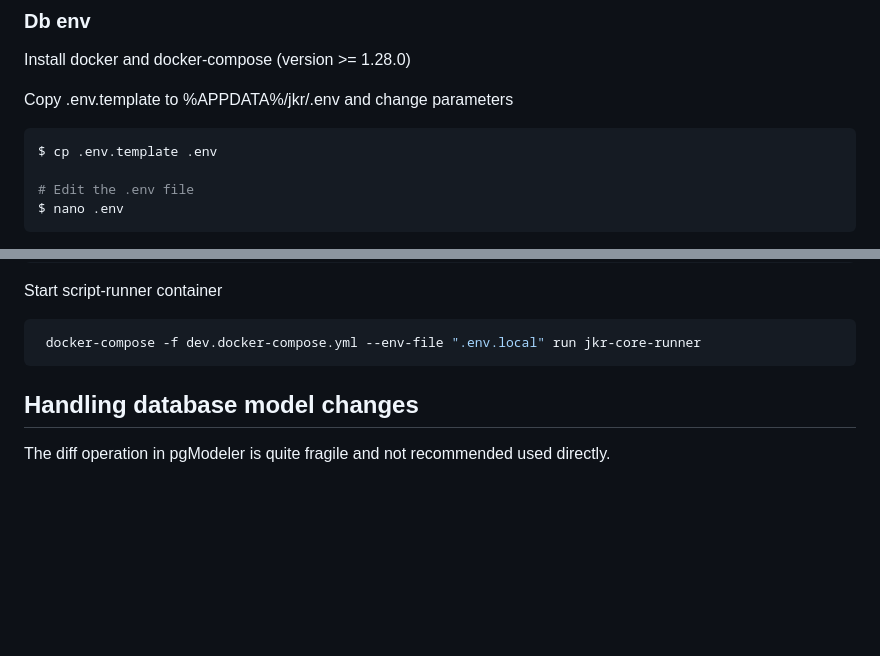
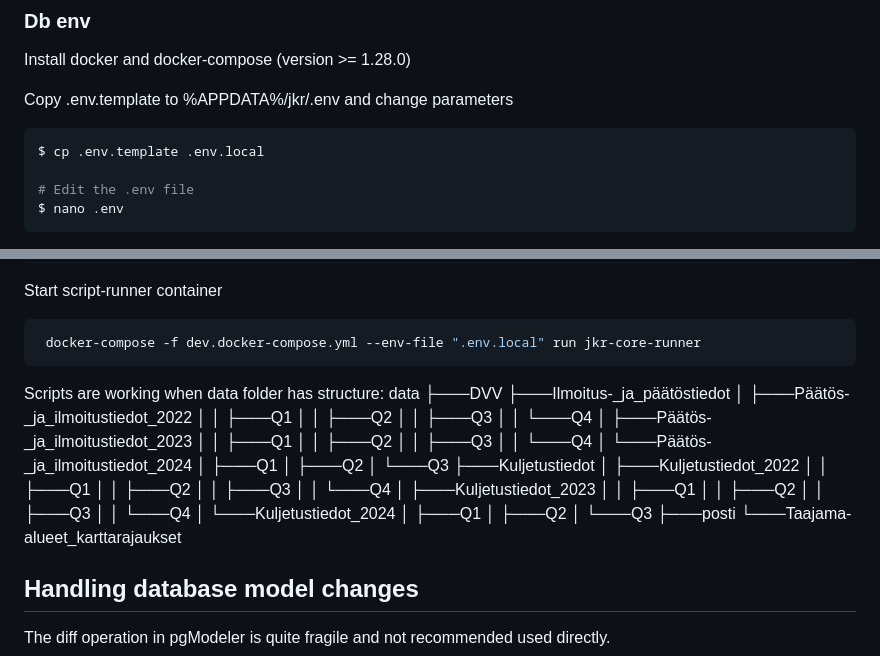
Before and after one commit to punosmobile/jkr-core, a Markdown page: README.md, 2 parts joined by grey strips. GitHub-like rendering; blank space fills up the shorter version.

Commit message:
UPD: README.md

````diff
--- a/README.md
+++ b/README.md
@@ -43,7 +43,7 @@ Install docker and docker-compose (version >= 1.28.0)
 Copy .env.template to %APPDATA%/jkr/.env and change parameters
 
 ```bash
-$ cp .env.template .env
+$ cp .env.template .env.local
 
 # Edit the .env file
 $ nano .env
@@ -72,6 +72,42 @@ Start script-runner container
 ```bash
  docker-compose -f dev.docker-compose.yml --env-file ".env.local" run jkr-core-runner
 ```
+
+Scripts are working when data folder has structure:
+data
+├───DVV
+├───Ilmoitus-\_ja_päätöstiedot
+│ ├───Päätös-\_ja_ilmoitustiedot_2022
+│ │ ├───Q1
+│ │ ├───Q2
+│ │ ├───Q3
+│ │ └───Q4
+│ ├───Päätös-\_ja_ilmoitustiedot_2023
+│ │ ├───Q1
+│ │ ├───Q2
+│ │ ├───Q3
+│ │ └───Q4
+│ └───Päätös-\_ja_ilmoitustiedot_2024
+│ ├───Q1
+│ ├───Q2
+│ └───Q3
+├───Kuljetustiedot
+│ ├───Kuljetustiedot_2022
+│ │ ├───Q1
+│ │ ├───Q2
+│ │ ├───Q3
+│ │ └───Q4
+│ ├───Kuljetustiedot_2023
+│ │ ├───Q1
+│ │ ├───Q2
+│ │ ├───Q3
+│ │ └───Q4
+│ └───Kuljetustiedot_2024
+│ ├───Q1
+│ ├───Q2
+│ └───Q3
+├───posti
+└───Taajama-alueet_karttarajaukset
 
 ## Handling database model changes
 
````
